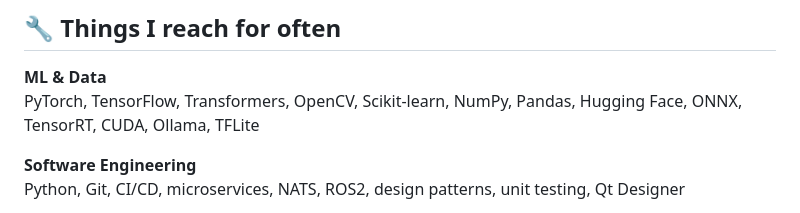
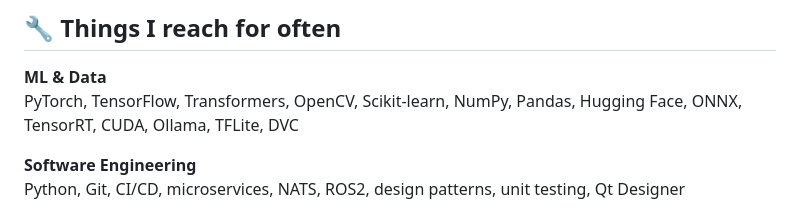
Before and after one commit to kouroshkarimi/kouroshkarimi, a Markdown page: README.md, the part around the change. Rendered like a GitHub page.

```diff
--- a/README.md
+++ b/README.md
@@ -10,7 +10,7 @@
 ## 🔧 Things I reach for often
 
 **ML & Data**
-PyTorch, TensorFlow, Transformers, OpenCV, Scikit-learn, NumPy, Pandas, Hugging Face, ONNX, TensorRT, CUDA, Ollama, TFLite
+PyTorch, TensorFlow, Transformers, OpenCV, Scikit-learn, NumPy, Pandas, Hugging Face, ONNX, TensorRT, CUDA, Ollama, TFLite, DVC
 
 **Software Engineering**
 Python, Git, CI/CD, microservices, NATS, ROS2, design patterns, unit testing, Qt Designer
```
